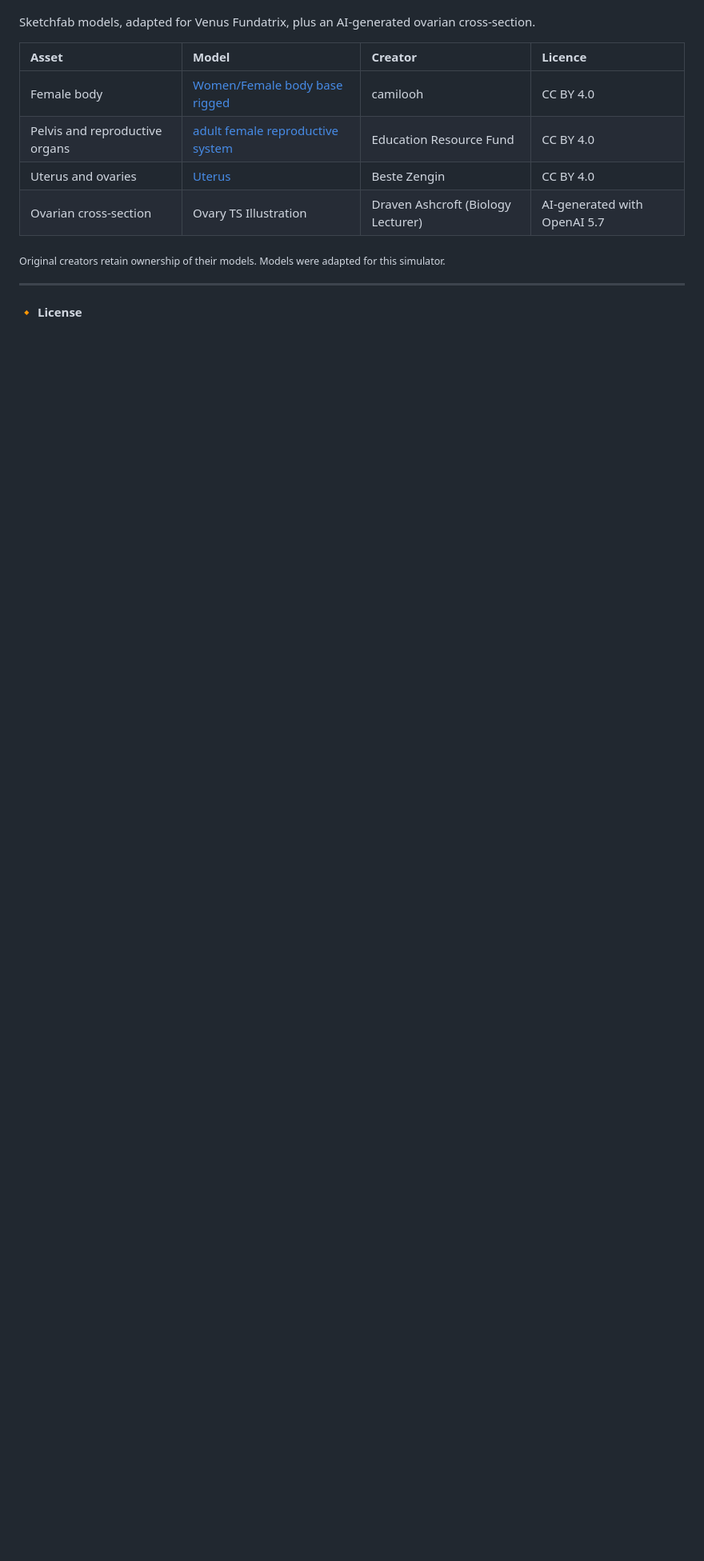
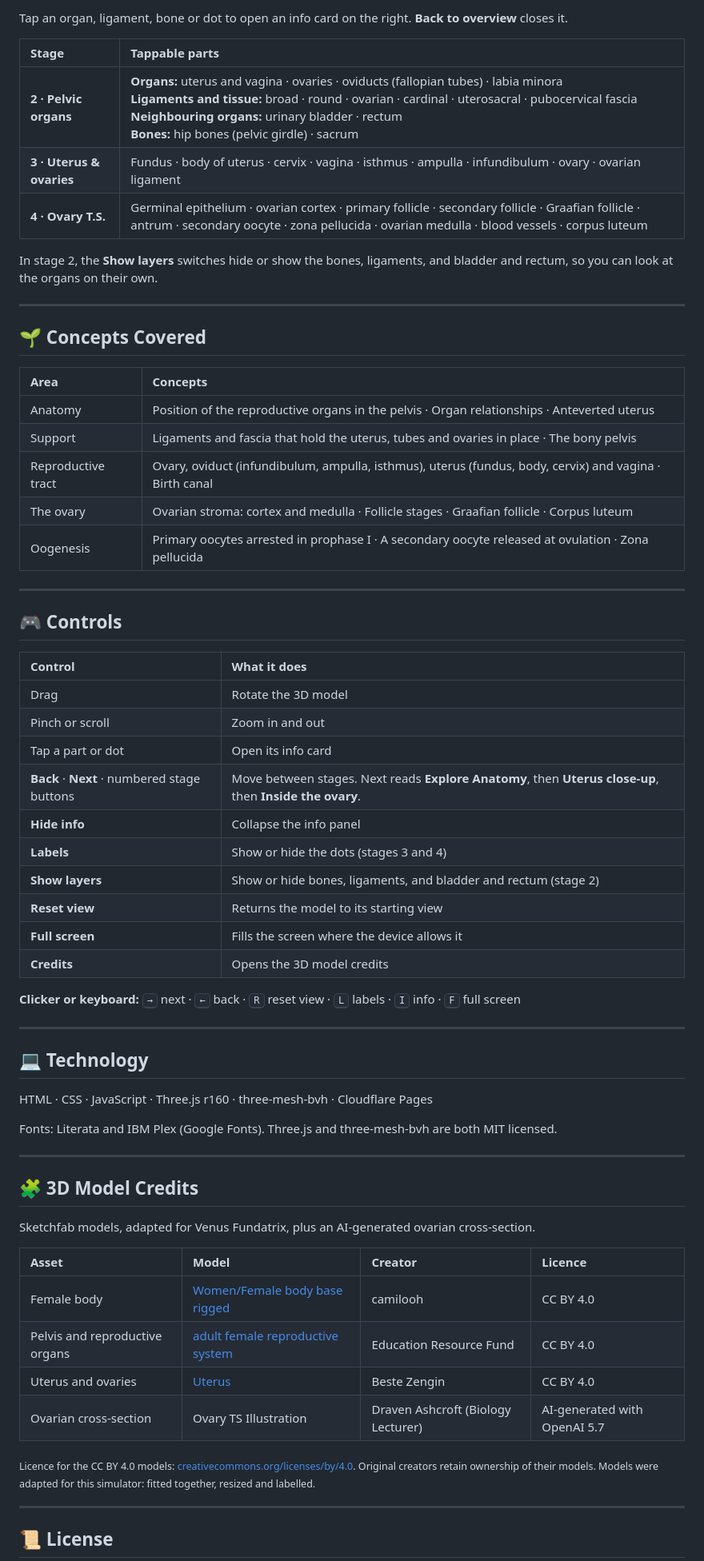
Before and after one commit to Dray-Ashcroft/Venus-Fundatrix, a Markdown page: README.md, the part around one of its changes. Shown at 80% size. Rendered like a GitHub page; blank space fills up the shorter version.

```diff
--- a/README.md
+++ b/README.md
@@ -75,3 +83,55 @@ Explore the key views of Venus Fundatrix, from full-body anatomy to detailed rep
+Tap an organ, ligament, bone or dot to open an info card on the right. **Back to overview** closes it.
+
+| Stage | Tappable parts |
+|:--|:--|
+| **2 · Pelvic organs** | **Organs:** uterus and vagina · ovaries · oviducts (fallopian tubes) · labia minora<br>**Ligaments and tissue:** broad · round · ovarian · cardinal · uterosacral · pubocervical fascia<br>**Neighbouring organs:** urinary bladder · rectum<br>**Bones:** hip bones (pelvic girdle) · sacrum |
+| **3 · Uterus & ovaries** | Fundus · body of uterus · cervix · vagina · isthmus · ampulla · infundibulum · ovary · ovarian ligament |
+| **4 · Ovary T.S.** | Germinal epithelium · ovarian cortex · primary follicle · secondary follicle · Graafian follicle · antrum · secondary oocyte · zona pellucida · ovarian medulla · blood vessels · corpus luteum |
+
+In stage 2, the **Show layers** switches hide or show the bones, ligaments, and bladder and rectum, so you can look at the organs on their own.
+
+---
+
+## 🌱 Concepts Covered
+
+| Area | Concepts |
+|:--|:--|
+| Anatomy | Position of the reproductive organs in the pelvis · Organ relationships · Anteverted uterus |
+| Support | Ligaments and fascia that hold the uterus, tubes and ovaries in place · The bony pelvis |
+| Reproductive tract | Ovary, oviduct (infundibulum, ampulla, isthmus), uterus (fundus, body, cervix) and vagina · Birth canal |
+| The ovary | Ovarian stroma: cortex and medulla · Follicle stages · Graafian follicle · Corpus luteum |
+| Oogenesis | Primary oocytes arrested in prophase I · A secondary oocyte released at ovulation · Zona pellucida |
+
+---
+
+## 🎮 Controls
+
+| Control | What it does |
+|:--|:--|
+| Drag | Rotate the 3D model |
+| Pinch or scroll | Zoom in and out |
+| Tap a part or dot | Open its info card |
+| **Back** · **Next** · numbered stage buttons | Move between stages. Next reads **Explore Anatomy**, then **Uterus close-up**, then **Inside the ovary**. |
+| **Hide info** | Collapse the info panel |
+| **Labels** | Show or hide the dots (stages 3 and 4) |
+| **Show layers** | Show or hide bones, ligaments, and bladder and rectum (stage 2) |
+| **Reset view** | Returns the model to its starting view |
+| **Full screen** | Fills the screen where the device allows it |
+| **Credits** | Opens the 3D model credits |
+
+**Clicker or keyboard:** <kbd>→</kbd> next · <kbd>←</kbd> back · <kbd>R</kbd> reset view · <kbd>L</kbd> labels · <kbd>I</kbd> info · <kbd>F</kbd> full screen
+
+---
+
+## 💻 Technology
+
+HTML · CSS · JavaScript · Three.js r160 · three-mesh-bvh · Cloudflare Pages
+
+Fonts: Literata and IBM Plex (Google Fonts). Three.js and three-mesh-bvh are both MIT licensed.
+
+---
+
+## 🧩 3D Model Credits
 
 Sketchfab models, adapted for Venus Fundatrix, plus an AI-generated ovarian cross-section.
 
@@ -82,9 +142,9 @@ Sketchfab models, adapted for Venus Fundatrix, plus an AI-generated ovarian cros
 | Uterus and ovaries | [Uterus](https://sketchfab.com/3d-models/uterus-0c543295600d4feaa3bf723cc1bb1730) | Beste Zengin | CC BY 4.0 |
 | Ovarian cross-section | Ovary TS Illustration | Draven Ashcroft (Biology Lecturer) | AI-generated with OpenAI 5.7 |
 
-<sub>Original creators retain ownership of their models. Models were adapted for this simulator.</sub>
+<sub>Licence for the CC BY 4.0 models: [creativecommons.org/licenses/by/4.0](https://creativecommons.org/licenses/by/4.0/). Original creators retain ownership of their models. Models were adapted for this simulator: fitted together, resized and labelled.</sub>
 
 ---
 
-🔸 **License**
+## 📜 License
 
```
Also changed, not shown: other parts of README.md (+51 -37 lines).
